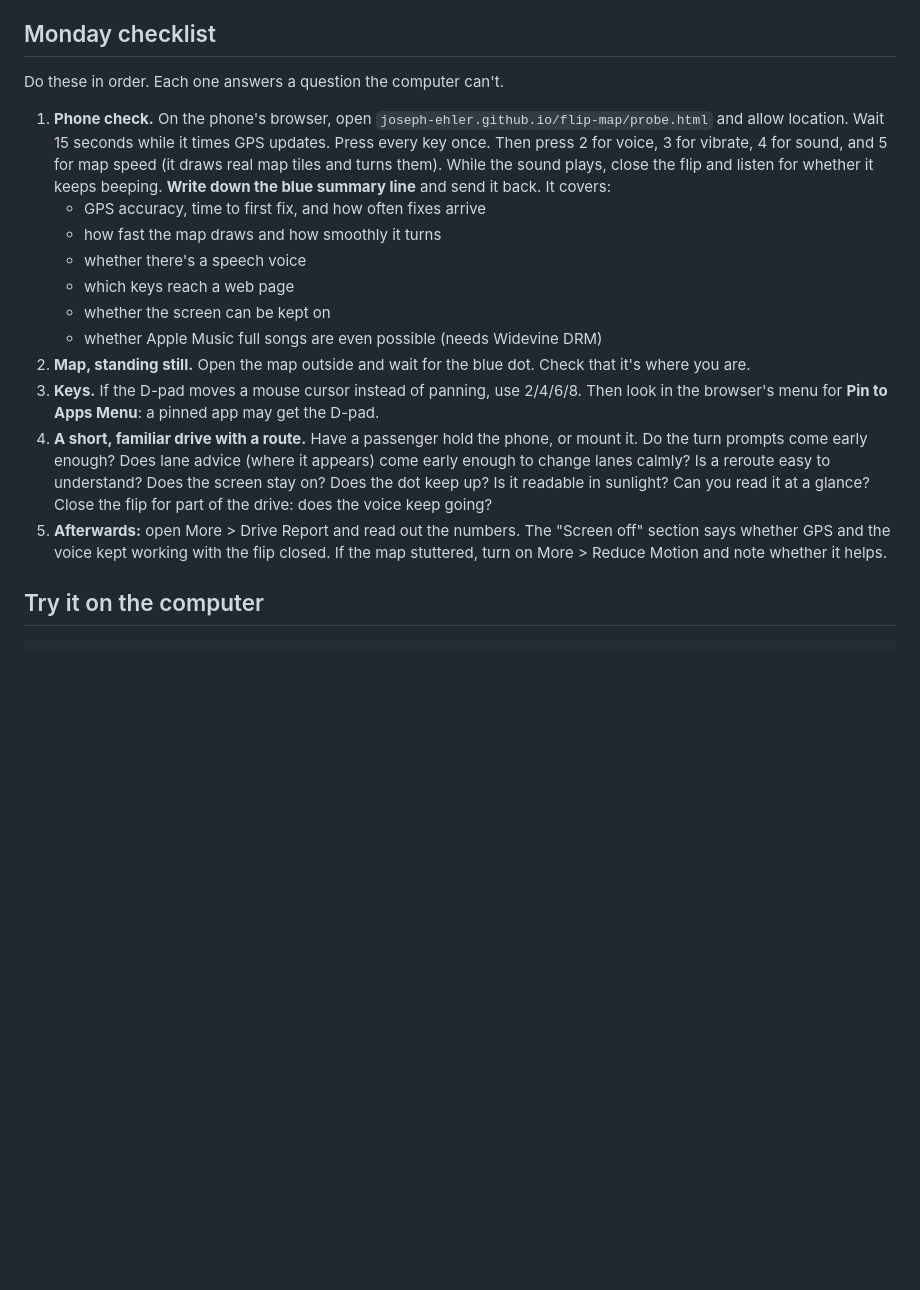
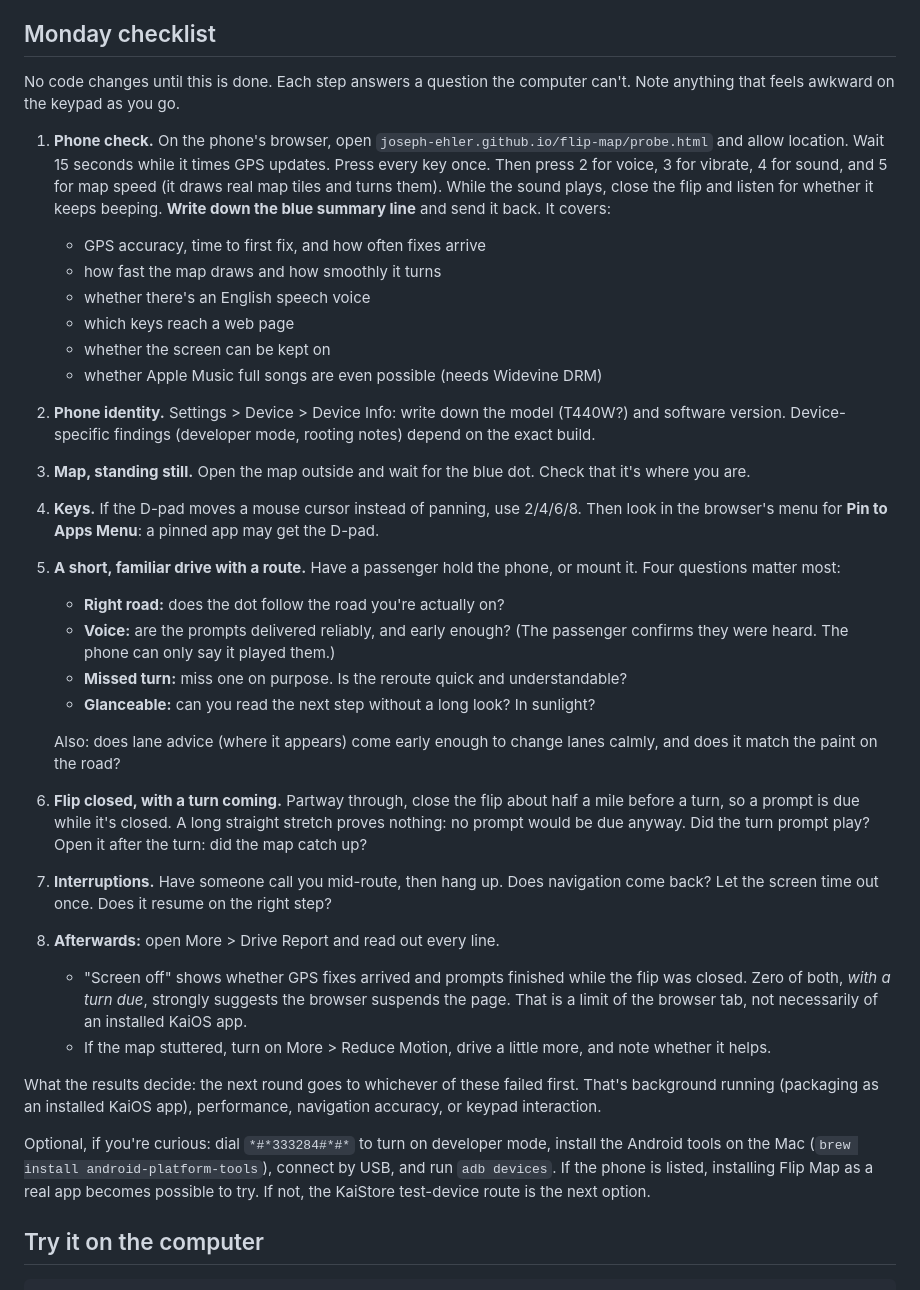
Before and after one commit to joseph-ehler/flip-map, a Markdown page: README.md, the part around the change. GitHub-like rendering; blank space fills up the shorter version.

Commit message:
Monday field-test protocol
Fold the device-validation questions into the README checklist: phone
identity, the four driving questions (right road, voice, missed turn,
glanceable), flip closed with a turn due, phone call and sleep/resume,
how to read the Drive Report's screen-off numbers, and an optional
developer-mode check. Docs only; the app is unchanged.

Co-Authored-By: Claude Opus 5.5 <noreply@anthropic.com>

```diff
--- a/README.md
+++ b/README.md
@@ -44,19 +44,34 @@ The digit keys duplicate the soft keys and D-pad because the regular KaiOS brows
 
 ## Monday checklist
 
-Do these in order. Each one answers a question the computer can't.
+No code changes until this is done. Each step answers a question the computer can't. Note anything that feels awkward on the keypad as you go.
 
 1. **Phone check.** On the phone's browser, open `joseph-ehler.github.io/flip-map/probe.html` and allow location. Wait 15 seconds while it times GPS updates. Press every key once. Then press 2 for voice, 3 for vibrate, 4 for sound, and 5 for map speed (it draws real map tiles and turns them). While the sound plays, close the flip and listen for whether it keeps beeping. **Write down the blue summary line** and send it back. It covers:
    - GPS accuracy, time to first fix, and how often fixes arrive
    - how fast the map draws and how smoothly it turns
-   - whether there's a speech voice
+   - whether there's an English speech voice
    - which keys reach a web page
    - whether the screen can be kept on
    - whether Apple Music full songs are even possible (needs Widevine DRM)
-2. **Map, standing still.** Open the map outside and wait for the blue dot. Check that it's where you are.
-3. **Keys.** If the D-pad moves a mouse cursor instead of panning, use 2/4/6/8. Then look in the browser's menu for **Pin to Apps Menu**: a pinned app may get the D-pad.
-4. **A short, familiar drive with a route.** Have a passenger hold the phone, or mount it. Do the turn prompts come early enough? Does lane advice (where it appears) come early enough to change lanes calmly? Is a reroute easy to understand? Does the screen stay on? Does the dot keep up? Is it readable in sunlight? Can you read it at a glance? Close the flip for part of the drive: does the voice keep going?
-5. **Afterwards:** open More > Drive Report and read out the numbers. The "Screen off" section says whether GPS and the voice kept working with the flip closed. If the map stuttered, turn on More > Reduce Motion and note whether it helps.
+2. **Phone identity.** Settings > Device > Device Info: write down the model (T440W?) and software version. Device-specific findings (developer mode, rooting notes) depend on the exact build.
+3. **Map, standing still.** Open the map outside and wait for the blue dot. Check that it's where you are.
+4. **Keys.** If the D-pad moves a mouse cursor instead of panning, use 2/4/6/8. Then look in the browser's menu for **Pin to Apps Menu**: a pinned app may get the D-pad.
+5. **A short, familiar drive with a route.** Have a passenger hold the phone, or mount it. Four questions matter most:
+   - **Right road:** does the dot follow the road you're actually on?
+   - **Voice:** are the prompts delivered reliably, and early enough? (The passenger confirms they were heard. The phone can only say it played them.)
+   - **Missed turn:** miss one on purpose. Is the reroute quick and understandable?
+   - **Glanceable:** can you read the next step without a long look? In sunlight?
+
+   Also: does lane advice (where it appears) come early enough to change lanes calmly, and does it match the paint on the road?
+6. **Flip closed, with a turn coming.** Partway through, close the flip about half a mile before a turn, so a prompt is due while it's closed. A long straight stretch proves nothing: no prompt would be due anyway. Did the turn prompt play? Open it after the turn: did the map catch up?
+7. **Interruptions.** Have someone call you mid-route, then hang up. Does navigation come back? Let the screen time out once. Does it resume on the right step?
+8. **Afterwards:** open More > Drive Report and read out every line.
+   - "Screen off" shows whether GPS fixes arrived and prompts finished while the flip was closed. Zero of both, *with a turn due*, strongly suggests the browser suspends the page. That is a limit of the browser tab, not necessarily of an installed KaiOS app.
+   - If the map stuttered, turn on More > Reduce Motion, drive a little more, and note whether it helps.
+
+What the results decide: the next round goes to whichever of these failed first. That's background running (packaging as an installed KaiOS app), performance, navigation accuracy, or keypad interaction.
+
+Optional, if you're curious: dial `*#*333284#*#*` to turn on developer mode, install the Android tools on the Mac (`brew install android-platform-tools`), connect by USB, and run `adb devices`. If the phone is listed, installing Flip Map as a real app becomes possible to try. If not, the KaiStore test-device route is the next option.
 
 ## Try it on the computer
 
```
